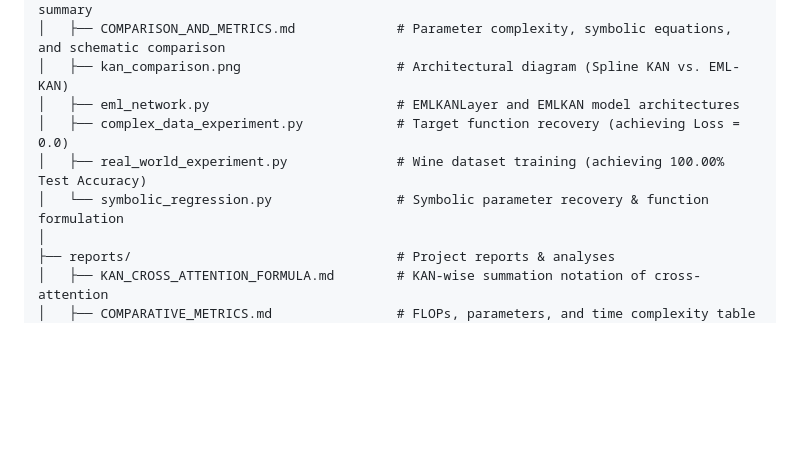
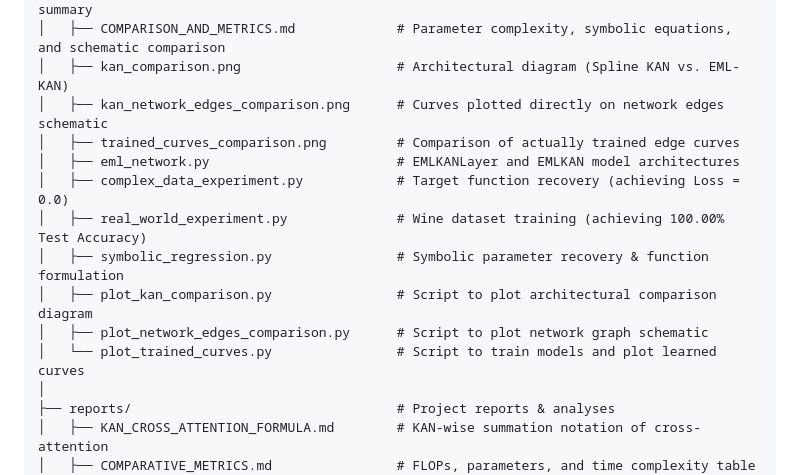
Before and after one commit to krazykarthik2/MHNKAN, a Markdown page: README.md, the part around the change. Drawn GitHub-style; blank space fills up the shorter version.

Commit message:
Add empirical comparison of actually trained edge curves for standard RBF-KAN vs. EML-KAN

```diff
--- a/README.md
+++ b/README.md
@@ -59,10 +59,15 @@ The project is structured experiment-wise to keep the code, generated visual pro
 │   ├── README.md                             # EML-KAN mathematical background and results summary
 │   ├── COMPARISON_AND_METRICS.md             # Parameter complexity, symbolic equations, and schematic comparison
 │   ├── kan_comparison.png                    # Architectural diagram (Spline KAN vs. EML-KAN)
+│   ├── kan_network_edges_comparison.png      # Curves plotted directly on network edges schematic
+│   ├── trained_curves_comparison.png         # Comparison of actually trained edge curves
 │   ├── eml_network.py                        # EMLKANLayer and EMLKAN model architectures
 │   ├── complex_data_experiment.py            # Target function recovery (achieving Loss = 0.0)
 │   ├── real_world_experiment.py              # Wine dataset training (achieving 100.00% Test Accuracy)
-│   └── symbolic_regression.py                # Symbolic parameter recovery & function formulation
+│   ├── symbolic_regression.py                # Symbolic parameter recovery & function formulation
+│   ├── plot_kan_comparison.py                # Script to plot architectural comparison diagram
+│   ├── plot_network_edges_comparison.py      # Script to plot network graph schematic
+│   └── plot_trained_curves.py                # Script to train models and plot learned curves
 │
 ├── reports/                                  # Project reports & analyses
 │   ├── KAN_CROSS_ATTENTION_FORMULA.md        # KAN-wise summation notation of cross-attention
```
Also changed, not shown: KAN_EML/COMPARISON_AND_METRICS.md (+5 -0 lines), KAN_EML/README.md (+3 -0 lines), KAN_EML/trained_curves_comparison.png (added), 1 other file.
